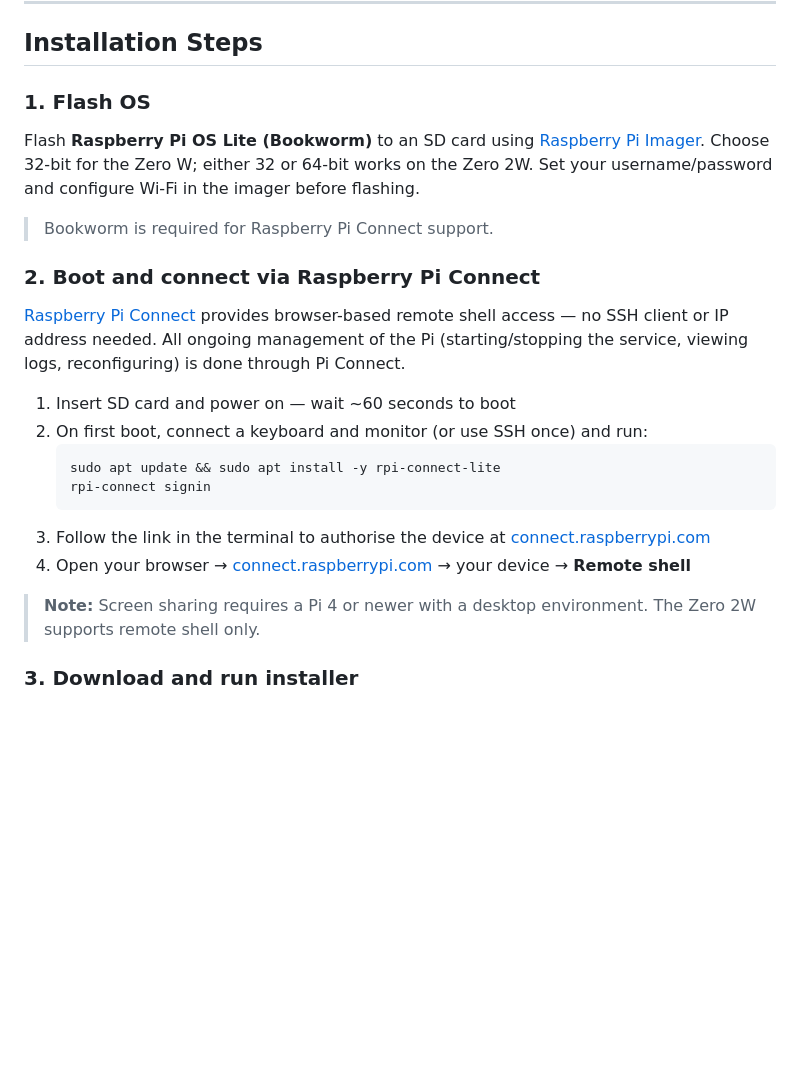
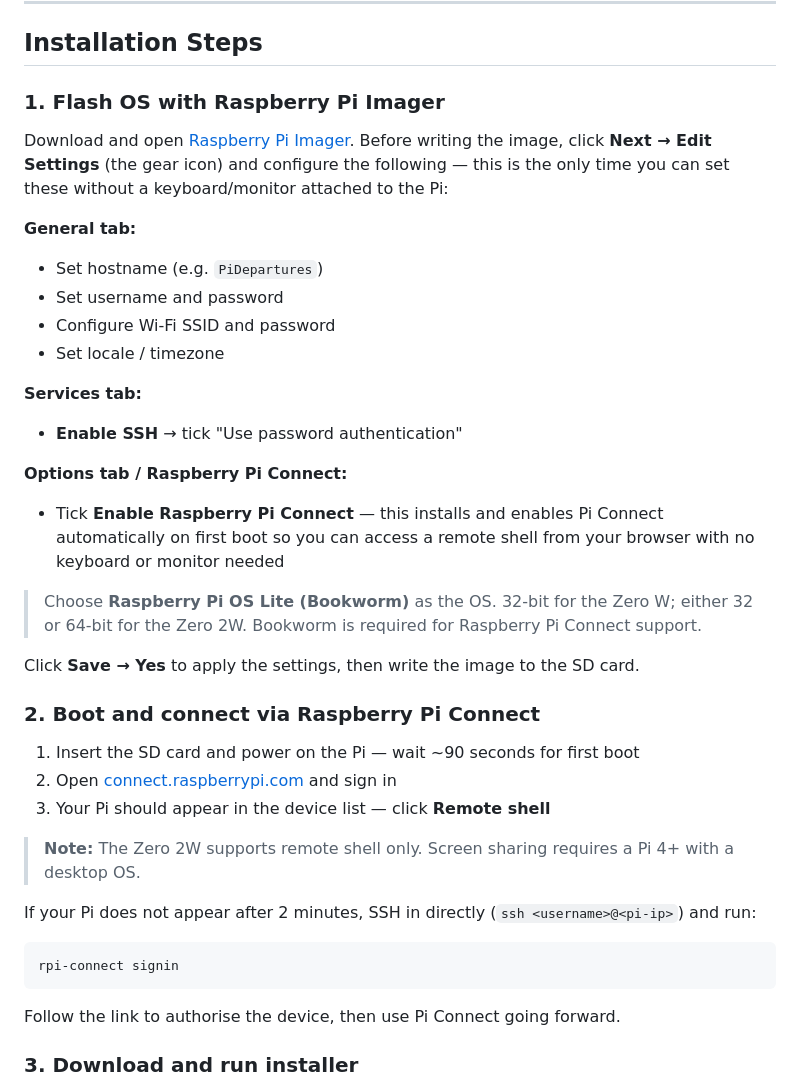
Before and after one commit to OktaneZA/PiDepartures, a Markdown page: INSTALL.md, the part around the change. Drawn GitHub-style; blank space fills up the shorter version.

Commit message:
Update install steps: configure SSH and Pi Connect in Imager before flashing

````diff
--- a/INSTALL.md
+++ b/INSTALL.md
@@ -50,26 +50,40 @@
 
 ## Installation Steps
 
-### 1. Flash OS
+### 1. Flash OS with Raspberry Pi Imager
 
-Flash **Raspberry Pi OS Lite (Bookworm)** to an SD card using [Raspberry Pi Imager](https://www.raspberrypi.com/software/). Choose 32-bit for the Zero W; either 32 or 64-bit works on the Zero 2W. Set your username/password and configure Wi-Fi in the imager before flashing.
+Download and open [Raspberry Pi Imager](https://www.raspberrypi.com/software/). Before writing the image, click **Next → Edit Settings** (the gear icon) and configure the following — this is the only time you can set these without a keyboard/monitor attached to the Pi:
 
+**General tab:**
+- Set hostname (e.g. `PiDepartures`)
+- Set username and password
+- Configure Wi-Fi SSID and password
+- Set locale / timezone
+
+**Services tab:**
+- **Enable SSH** → tick "Use password authentication"
+
+**Options tab / Raspberry Pi Connect:**
+- Tick **Enable Raspberry Pi Connect** — this installs and enables Pi Connect automatically on first boot so you can access a remote shell from your browser with no keyboard or monitor needed
+
+> Choose **Raspberry Pi OS Lite (Bookworm)** as the OS. 32-bit for the Zero W; either 32 or 64-bit for the Zero 2W.
 > Bookworm is required for Raspberry Pi Connect support.
+
+Click **Save → Yes** to apply the settings, then write the image to the SD card.
 
 ### 2. Boot and connect via Raspberry Pi Connect
 
-[Raspberry Pi Connect](https://connect.raspberrypi.com) provides browser-based remote shell access — no SSH client or IP address needed. All ongoing management of the Pi (starting/stopping the service, viewing logs, reconfiguring) is done through Pi Connect.
+1. Insert the SD card and power on the Pi — wait ~90 seconds for first boot
+2. Open [connect.raspberrypi.com](https://connect.raspberrypi.com) and sign in
+3. Your Pi should appear in the device list — click **Remote shell**
 
-1. Insert SD card and power on — wait ~60 seconds to boot
-2. On first boot, connect a keyboard and monitor (or use SSH once) and run:
-   ```bash
-   sudo apt update && sudo apt install -y rpi-connect-lite
-   rpi-connect signin
-   ```
-3. Follow the link in the terminal to authorise the device at [connect.raspberrypi.com](https://connect.raspberrypi.com)
-4. Open your browser → [connect.raspberrypi.com](https://connect.raspberrypi.com) → your device → **Remote shell**
+> **Note:** The Zero 2W supports remote shell only. Screen sharing requires a Pi 4+ with a desktop OS.
 
-> **Note:** Screen sharing requires a Pi 4 or newer with a desktop environment. The Zero 2W supports remote shell only.
+If your Pi does not appear after 2 minutes, SSH in directly (`ssh <username>@<pi-ip>`) and run:
+```bash
+rpi-connect signin
+```
+Follow the link to authorise the device, then use Pi Connect going forward.
 
 ### 3. Download and run installer
 
````
